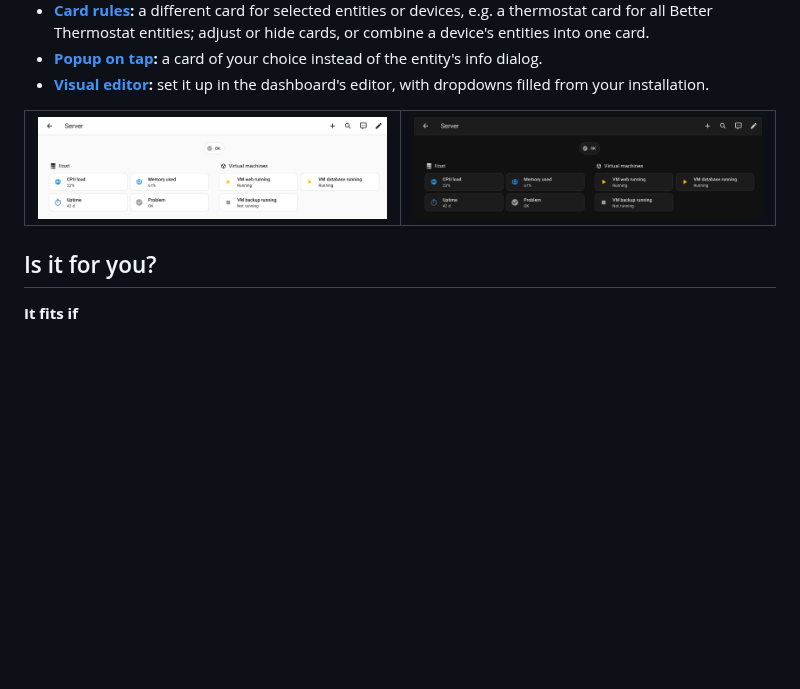
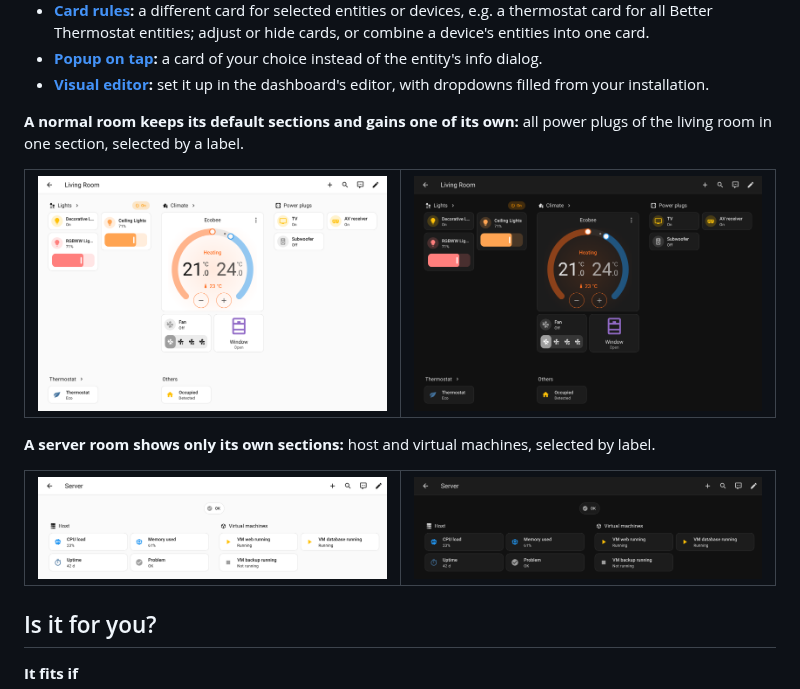
Before and after one commit to financelurker/ha-overview-plus, a Markdown page: README.md, the part around the change. Rendered like a GitHub page; pictures changed too: docs/images/area-plugs-dark.png (added), docs/images/area-plugs-light.png (added); blank space fills up the shorter version.

```diff
--- a/README.md
+++ b/README.md
@@ -39,10 +39,22 @@ itself: new devices and areas appear without editing the dashboard.
 - **[Visual editor](https://github.com/financelurker/ha-overview-plus/blob/main/docs/editor.md):**
   set it up in the dashboard's editor, with dropdowns filled from your installation.
 
+**A normal room keeps its default sections and gains one of its own:** all power plugs of the living
+room in one section, selected by a label.
+
 <table>
 <tr>
-<td width="50%"><img src="https://raw.githubusercontent.com/financelurker/ha-overview-plus/main/docs/images/area-sections-light.png?v=035a4c4774" alt="Area view with own sections, light theme"></td>
-<td width="50%"><img src="https://raw.githubusercontent.com/financelurker/ha-overview-plus/main/docs/images/area-sections-dark.png?v=8c18ed69f4" alt="Area view with own sections, dark theme"></td>
+<td width="50%"><img src="https://raw.githubusercontent.com/financelurker/ha-overview-plus/main/docs/images/area-plugs-light.png?v=ae630c34f2" alt="Living room with the default sections and a power plugs section, light theme"></td>
+<td width="50%"><img src="https://raw.githubusercontent.com/financelurker/ha-overview-plus/main/docs/images/area-plugs-dark.png?v=63308039bd" alt="Living room with the default sections and a power plugs section, dark theme"></td>
+</tr>
+</table>
+
+**A server room shows only its own sections:** host and virtual machines, selected by label.
+
+<table>
+<tr>
+<td width="50%"><img src="https://raw.githubusercontent.com/financelurker/ha-overview-plus/main/docs/images/area-sections-light.png?v=035a4c4774" alt="Area view with own sections only, light theme"></td>
+<td width="50%"><img src="https://raw.githubusercontent.com/financelurker/ha-overview-plus/main/docs/images/area-sections-dark.png?v=8c18ed69f4" alt="Area view with own sections only, dark theme"></td>
 </tr>
 </table>
 
```
Also changed, not shown: docs/area-layouts.md (+8 -7 lines), docs/images/area-default-sections-dark.png (deleted), docs/images/area-default-sections-light.png (deleted).
